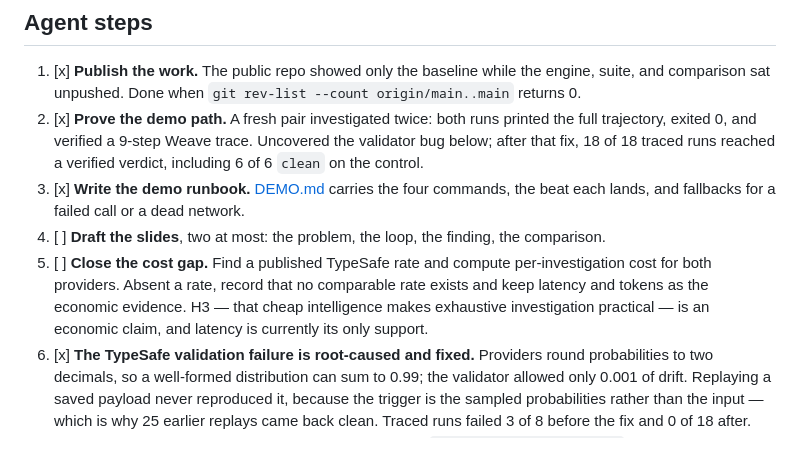
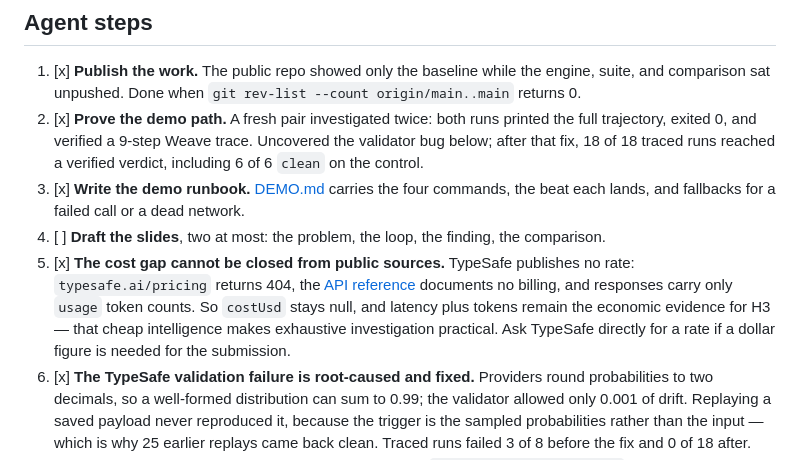
Before and after one commit to SashaSkind/beyondgreen, a Markdown page: NEXT_STEPS.md, the part around the change. GitHub-like rendering.

Commit message:
Record that no public TypeSafe rate exists

```diff
--- a/NEXT_STEPS.md
+++ b/NEXT_STEPS.md
@@ -54,11 +54,13 @@ failing a test.
    the beat each lands, and fallbacks for a failed call or a dead network.
 4. [ ] **Draft the slides**, two at most: the problem, the loop, the finding,
    the comparison.
-5. [ ] **Close the cost gap.** Find a published TypeSafe rate and compute
-   per-investigation cost for both providers. Absent a rate, record that no
-   comparable rate exists and keep latency and tokens as the economic evidence.
-   H3 — that cheap intelligence makes exhaustive investigation practical — is an
-   economic claim, and latency is currently its only support.
+5. [x] **The cost gap cannot be closed from public sources.** TypeSafe publishes
+   no rate: `typesafe.ai/pricing` returns 404, the
+   [API reference](https://docs.typesafe.ai/api.md) documents no billing, and
+   responses carry only `usage` token counts. So `costUsd` stays null, and
+   latency plus tokens remain the economic evidence for H3 — that cheap
+   intelligence makes exhaustive investigation practical. Ask TypeSafe directly
+   for a rate if a dollar figure is needed for the submission.
 6. [x] **The TypeSafe validation failure is root-caused and fixed.** Providers
    round probabilities to two decimals, so a well-formed distribution can sum to
    0.99; the validator allowed only 0.001 of drift. Replaying a saved payload
```
